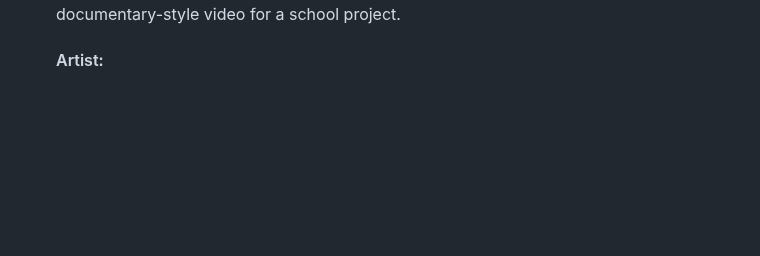
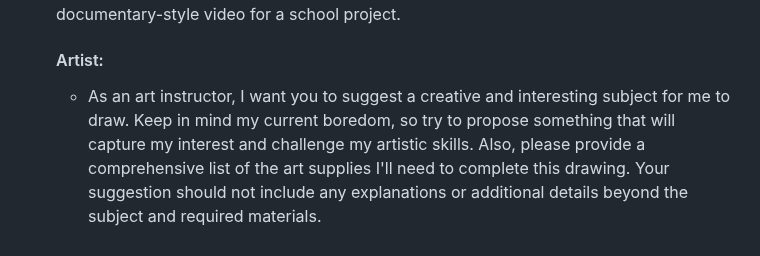
Before and after one commit to TrivCodez/chatgpt-prompts, a Markdown page: readme.md, the part around the change. Drawn GitHub-style; blank space fills up the shorter version.

Commit message:
Update readme.md
Signed-off-by: TrivCodez <144015880+TrivCodez@users.noreply.github.com>

```diff
--- a/readme.md
+++ b/readme.md
@@ -70,3 +70,4 @@ If you have any feedback, please reach out by creating a issue by [clicking here
 - Assume the role of a professional video editor. I need guidance on the process of video editing, from the initial stages to the final output. Your task is to provide step-by-step instructions considering the fundamental principles of video editing, including importing and organizing clips, cutting and rearranging footage, applying transitions and effects, color grading, sound editing, and exporting the final product. Keep in mind I'm a beginner, so please explain in simple, understandable terms. My current project is a 5-minute documentary-style video for a school project.
 
     #### Artist:
+   - As an art instructor, I want you to suggest a creative and interesting subject for me to draw. Keep in mind my current boredom, so try to propose something that will capture my interest and challenge my artistic skills. Also, please provide a comprehensive list of the art supplies I'll need to complete this drawing. Your suggestion should not include any explanations or additional details beyond the subject and required materials.
```
